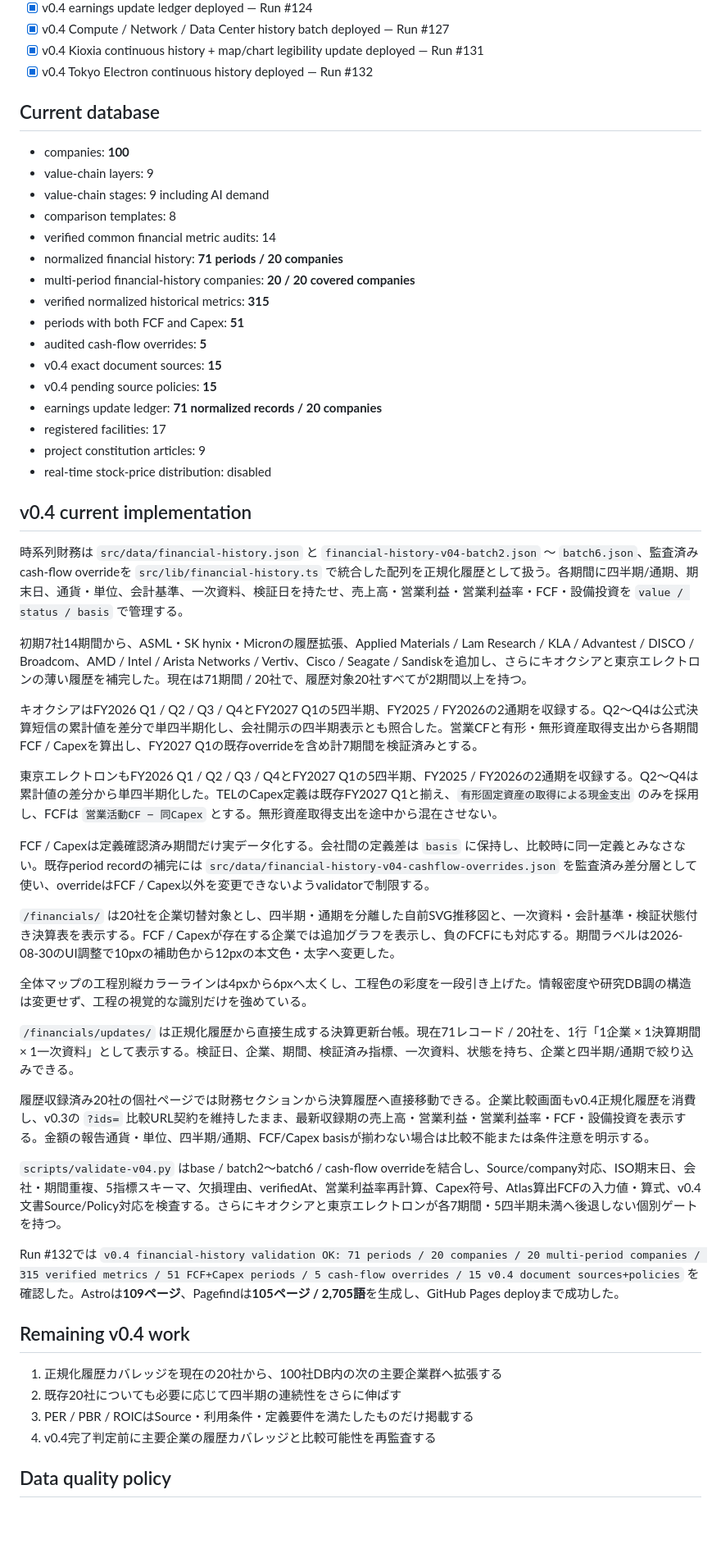
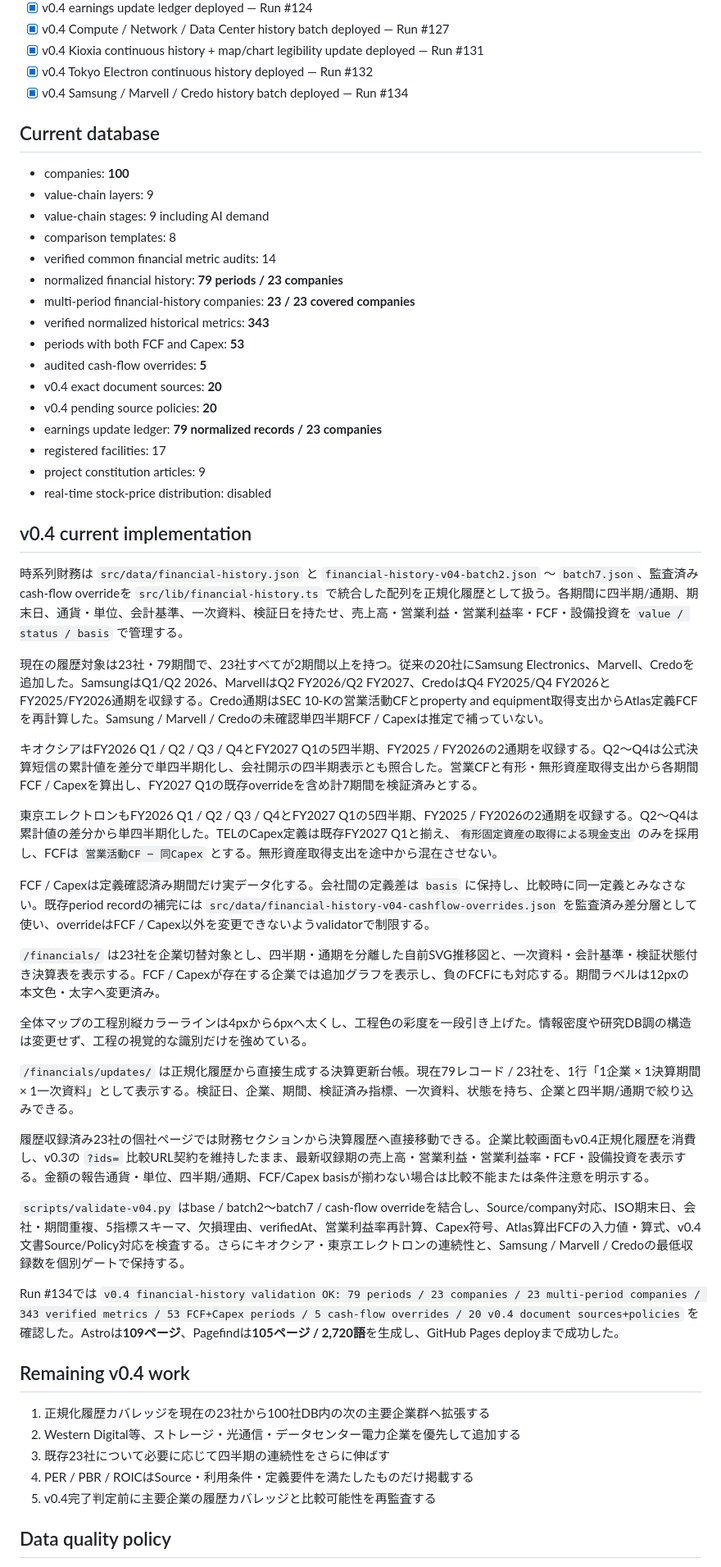
Before and after one commit to Kei-Titanda-22/ai-infrastructure-atlas, a Markdown page: docs/status.md, the part around the change. Shown at 82% size. Drawn GitHub-style; blank space fills up the shorter version.

Commit message:
Sync v0.4 status to 79-period 23-company cohort

```diff
--- a/docs/status.md
+++ b/docs/status.md
@@ -24,6 +24,7 @@
 - [x] v0.4 Compute / Network / Data Center history batch deployed — Run #127
 - [x] v0.4 Kioxia continuous history + map/chart legibility update deployed — Run #131
 - [x] v0.4 Tokyo Electron continuous history deployed — Run #132
+- [x] v0.4 Samsung / Marvell / Credo history batch deployed — Run #134
 
 ## Current database
 
@@ -32,23 +33,23 @@
 - value-chain stages: 9 including AI demand
 - comparison templates: 8
 - verified common financial metric audits: 14
-- normalized financial history: **71 periods / 20 companies**
-- multi-period financial-history companies: **20 / 20 covered companies**
-- verified normalized historical metrics: **315**
-- periods with both FCF and Capex: **51**
+- normalized financial history: **79 periods / 23 companies**
+- multi-period financial-history companies: **23 / 23 covered companies**
+- verified normalized historical metrics: **343**
+- periods with both FCF and Capex: **53**
 - audited cash-flow overrides: **5**
-- v0.4 exact document sources: **15**
-- v0.4 pending source policies: **15**
-- earnings update ledger: **71 normalized records / 20 companies**
+- v0.4 exact document sources: **20**
+- v0.4 pending source policies: **20**
+- earnings update ledger: **79 normalized records / 23 companies**
 - registered facilities: 17
 - project constitution articles: 9
 - real-time stock-price distribution: disabled
 
 ## v0.4 current implementation
 
-時系列財務は `src/data/financial-history.json` と `financial-history-v04-batch2.json` 〜 `batch6.json`、監査済みcash-flow overrideを `src/lib/financial-history.ts` で統合した配列を正規化履歴として扱う。各期間に四半期/通期、期末日、通貨・単位、会計基準、一次資料、検証日を持たせ、売上高・営業利益・営業利益率・FCF・設備投資を `value / status / basis` で管理する。
+時系列財務は `src/data/financial-history.json` と `financial-history-v04-batch2.json` 〜 `batch7.json`、監査済みcash-flow overrideを `src/lib/financial-history.ts` で統合した配列を正規化履歴として扱う。各期間に四半期/通期、期末日、通貨・単位、会計基準、一次資料、検証日を持たせ、売上高・営業利益・営業利益率・FCF・設備投資を `value / status / basis` で管理する。
 
-初期7社14期間から、ASML・SK hynix・Micronの履歴拡張、Applied Materials / Lam Research / KLA / Advantest / DISCO / Broadcom、AMD / Intel / Arista Networks / Vertiv、Cisco / Seagate / Sandiskを追加し、さらにキオクシアと東京エレクトロンの薄い履歴を補完した。現在は71期間 / 20社で、履歴対象20社すべてが2期間以上を持つ。
+現在の履歴対象は23社・79期間で、23社すべてが2期間以上を持つ。従来の20社にSamsung Electronics、Marvell、Credoを追加した。SamsungはQ1/Q2 2026、MarvellはQ2 FY2026/Q2 FY2027、CredoはQ4 FY2025/Q4 FY2026とFY2025/FY2026通期を収録する。Credo通期はSEC 10-Kの営業活動CFとproperty and equipment取得支出からAtlas定義FCFを再計算した。Samsung / Marvell / Credoの未確認単四半期FCF / Capexは推定で補っていない。
 
 キオクシアはFY2026 Q1 / Q2 / Q3 / Q4とFY2027 Q1の5四半期、FY2025 / FY2026の2通期を収録する。Q2〜Q4は公式決算短信の累計値を差分で単四半期化し、会社開示の四半期表示とも照合した。営業CFと有形・無形資産取得支出から各期間FCF / Capexを算出し、FY2027 Q1の既存overrideを含め計7期間を検証済みとする。
 
@@ -56,24 +57,25 @@
 
 FCF / Capexは定義確認済み期間だけ実データ化する。会社間の定義差は `basis` に保持し、比較時に同一定義とみなさない。既存period recordの補完には `src/data/financial-history-v04-cashflow-overrides.json` を監査済み差分層として使い、overrideはFCF / Capex以外を変更できないようvalidatorで制限する。
 
-`/financials/` は20社を企業切替対象とし、四半期・通期を分離した自前SVG推移図と、一次資料・会計基準・検証状態付き決算表を表示する。FCF / Capexが存在する企業では追加グラフを表示し、負のFCFにも対応する。期間ラベルは2026-08-30のUI調整で10pxの補助色から12pxの本文色・太字へ変更した。
+`/financials/` は23社を企業切替対象とし、四半期・通期を分離した自前SVG推移図と、一次資料・会計基準・検証状態付き決算表を表示する。FCF / Capexが存在する企業では追加グラフを表示し、負のFCFにも対応する。期間ラベルは12pxの本文色・太字へ変更済み。
 
 全体マップの工程別縦カラーラインは4pxから6pxへ太くし、工程色の彩度を一段引き上げた。情報密度や研究DB調の構造は変更せず、工程の視覚的な識別だけを強めている。
 
-`/financials/updates/` は正規化履歴から直接生成する決算更新台帳。現在71レコード / 20社を、1行「1企業 × 1決算期間 × 1一次資料」として表示する。検証日、企業、期間、検証済み指標、一次資料、状態を持ち、企業と四半期/通期で絞り込みできる。
+`/financials/updates/` は正規化履歴から直接生成する決算更新台帳。現在79レコード / 23社を、1行「1企業 × 1決算期間 × 1一次資料」として表示する。検証日、企業、期間、検証済み指標、一次資料、状態を持ち、企業と四半期/通期で絞り込みできる。
 
-履歴収録済み20社の個社ページでは財務セクションから決算履歴へ直接移動できる。企業比較画面もv0.4正規化履歴を消費し、v0.3の `?ids=` 比較URL契約を維持したまま、最新収録期の売上高・営業利益・営業利益率・FCF・設備投資を表示する。金額の報告通貨・単位、四半期/通期、FCF/Capex basisが揃わない場合は比較不能または条件注意を明示する。
+履歴収録済み23社の個社ページでは財務セクションから決算履歴へ直接移動できる。企業比較画面もv0.4正規化履歴を消費し、v0.3の `?ids=` 比較URL契約を維持したまま、最新収録期の売上高・営業利益・営業利益率・FCF・設備投資を表示する。金額の報告通貨・単位、四半期/通期、FCF/Capex basisが揃わない場合は比較不能または条件注意を明示する。
 
-`scripts/validate-v04.py` はbase / batch2〜batch6 / cash-flow overrideを結合し、Source/company対応、ISO期末日、会社・期間重複、5指標スキーマ、欠損理由、verifiedAt、営業利益率再計算、Capex符号、Atlas算出FCFの入力値・算式、v0.4文書Source/Policy対応を検査する。さらにキオクシアと東京エレクトロンが各7期間・5四半期未満へ後退しない個別ゲートを持つ。
+`scripts/validate-v04.py` はbase / batch2〜batch7 / cash-flow overrideを結合し、Source/company対応、ISO期末日、会社・期間重複、5指標スキーマ、欠損理由、verifiedAt、営業利益率再計算、Capex符号、Atlas算出FCFの入力値・算式、v0.4文書Source/Policy対応を検査する。さらにキオクシア・東京エレクトロンの連続性と、Samsung / Marvell / Credoの最低収録数を個別ゲートで保持する。
 
-Run #132では `v0.4 financial-history validation OK: 71 periods / 20 companies / 20 multi-period companies / 315 verified metrics / 51 FCF+Capex periods / 5 cash-flow overrides / 15 v0.4 document sources+policies` を確認した。Astroは**109ページ**、Pagefindは**105ページ / 2,705語**を生成し、GitHub Pages deployまで成功した。
+Run #134では `v0.4 financial-history validation OK: 79 periods / 23 companies / 23 multi-period companies / 343 verified metrics / 53 FCF+Capex periods / 5 cash-flow overrides / 20 v0.4 document sources+policies` を確認した。Astroは**109ページ**、Pagefindは**105ページ / 2,720語**を生成し、GitHub Pages deployまで成功した。
 
 ## Remaining v0.4 work
 
-1. 正規化履歴カバレッジを現在の20社から、100社DB内の次の主要企業群へ拡張する
-2. 既存20社についても必要に応じて四半期の連続性をさらに伸ばす
-3. PER / PBR / ROICはSource・利用条件・定義要件を満たしたものだけ掲載する
-4. v0.4完了判定前に主要企業の履歴カバレッジと比較可能性を再監査する
+1. 正規化履歴カバレッジを現在の23社から100社DB内の次の主要企業群へ拡張する
+2. Western Digital等、ストレージ・光通信・データセンター電力企業を優先して追加する
+3. 既存23社について必要に応じて四半期の連続性をさらに伸ばす
+4. PER / PBR / ROICはSource・利用条件・定義要件を満たしたものだけ掲載する
+5. v0.4完了判定前に主要企業の履歴カバレッジと比較可能性を再監査する
 
 ## Data quality policy
 
```
